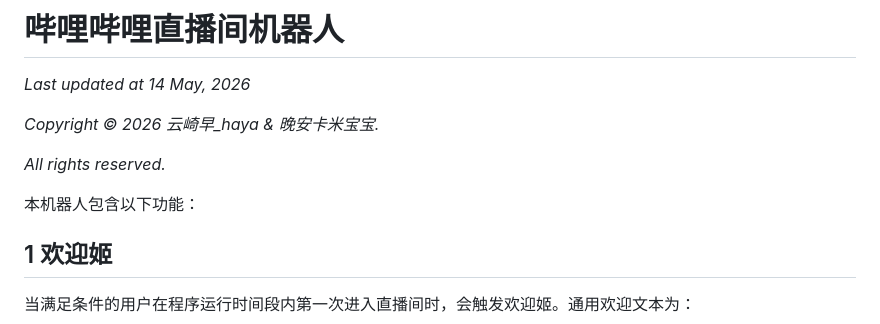
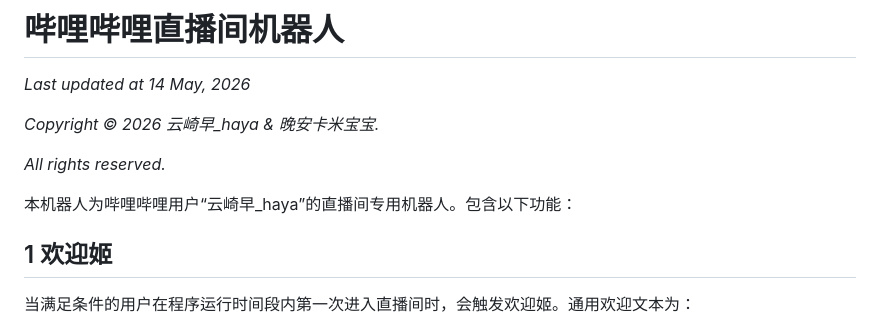
Before and after one commit to MrOxOrOxen/yqz, a Markdown page: readme.md, the part around the change. Drawn GitHub-style.

```diff
--- a/readme.md
+++ b/readme.md
@@ -6,7 +6,7 @@
 
 *All rights reserved.*
 
-本机器人包含以下功能：
+本机器人为哔哩哔哩用户“云崎早_haya”的直播间专用机器人。包含以下功能：
 
 ## 1 欢迎姬
 
```
